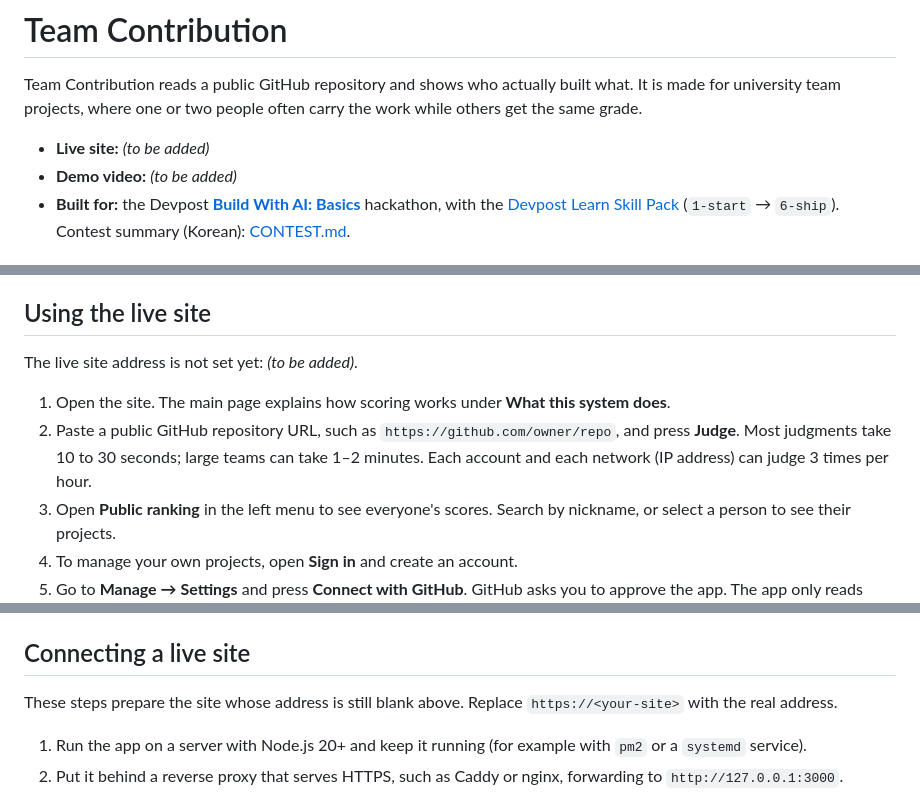
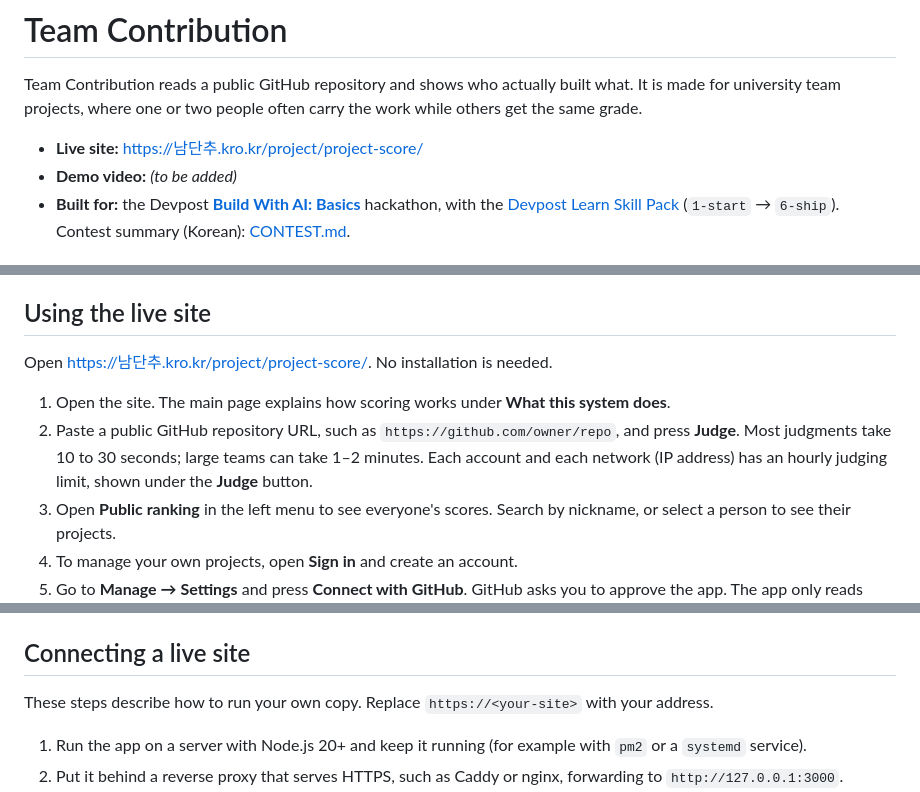
Before and after one commit to competition-N/C_Hack_BuildWithAI, a Markdown page: README.md, 3 parts joined by grey strips. Drawn GitHub-style.

Commit message:
Link the live site from the README and the PR notes.
Co-authored-by: Cursor <cursoragent@cursor.com>

```diff
--- a/README.md
+++ b/README.md
@@ -2,7 +2,7 @@
 
 Team Contribution reads a public GitHub repository and shows who actually built what. It is made for university team projects, where one or two people often carry the work while others get the same grade.
 
-- **Live site:** _(to be added)_
+- **Live site:** [https://남단추.kro.kr/project/project-score/](https://xn--q20bs6bj07b.kro.kr/project/project-score/)
 - **Demo video:** _(to be added)_
 - **Built for:** the Devpost **[Build With AI: Basics](https://learn-ai-basics.devpost.com/)** hackathon, with the [Devpost Learn Skill Pack](https://github.com/challengepost/learn-ai-basics) (`1-start` → `6-ship`). Contest summary (Korean): [CONTEST.md](./CONTEST.md).
 
@@ -40,10 +40,10 @@ Team Contribution reads a public GitHub repository and shows who actually built
 
 ## Using the live site
 
-The live site address is not set yet: _(to be added)_.
+Open [https://남단추.kro.kr/project/project-score/](https://xn--q20bs6bj07b.kro.kr/project/project-score/). No installation is needed.
 
 1. Open the site. The main page explains how scoring works under **What this system does**.
-2. Paste a public GitHub repository URL, such as `https://github.com/owner/repo`, and press **Judge**. Most judgments take 10 to 30 seconds; large teams can take 1–2 minutes. Each account and each network (IP address) can judge 3 times per hour.
+2. Paste a public GitHub repository URL, such as `https://github.com/owner/repo`, and press **Judge**. Most judgments take 10 to 30 seconds; large teams can take 1–2 minutes. Each account and each network (IP address) has an hourly judging limit, shown under the **Judge** button.
 3. Open **Public ranking** in the left menu to see everyone's scores. Search by nickname, or select a person to see their projects.
 4. To manage your own projects, open **Sign in** and create an account.
 5. Go to **Manage → Settings** and press **Connect with GitHub**. GitHub asks you to approve the app. The app only reads your public profile and does not ask for repository permissions.
@@ -125,7 +125,7 @@ Never commit `.env`. It is already in `.gitignore`.
 
 ## Connecting a live site
 
-These steps prepare the site whose address is still blank above. Replace `https://<your-site>` with the real address.
+These steps describe how to run your own copy. Replace `https://<your-site>` with your address.
 
 1. Run the app on a server with Node.js 20+ and keep it running (for example with `pm2` or a `systemd` service).
 2. Put it behind a reverse proxy that serves HTTPS, such as Caddy or nginx, forwarding to `http://127.0.0.1:3000`.
```
Also changed, not shown: other parts of README.md (+0 -1 lines), Docs/261022_PR.md (+8 -2 lines), devpost/spec.md (+2 -0 lines).
